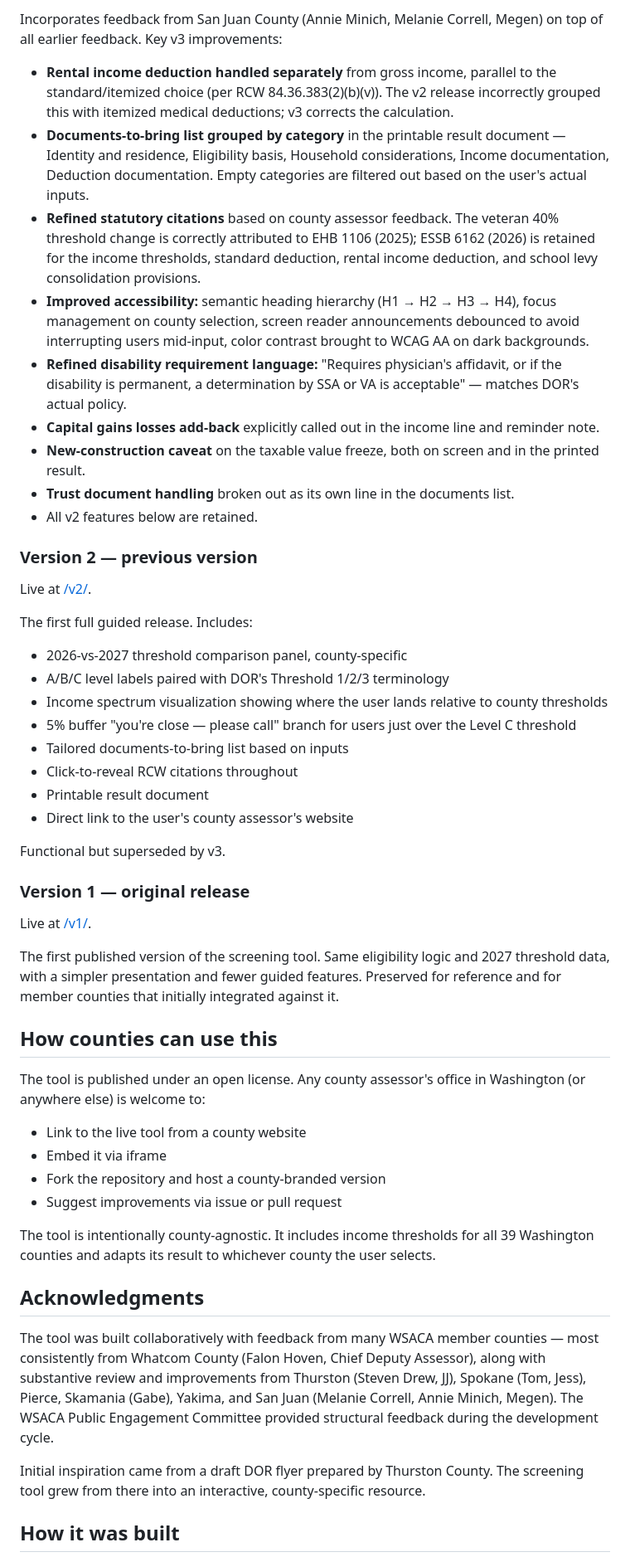
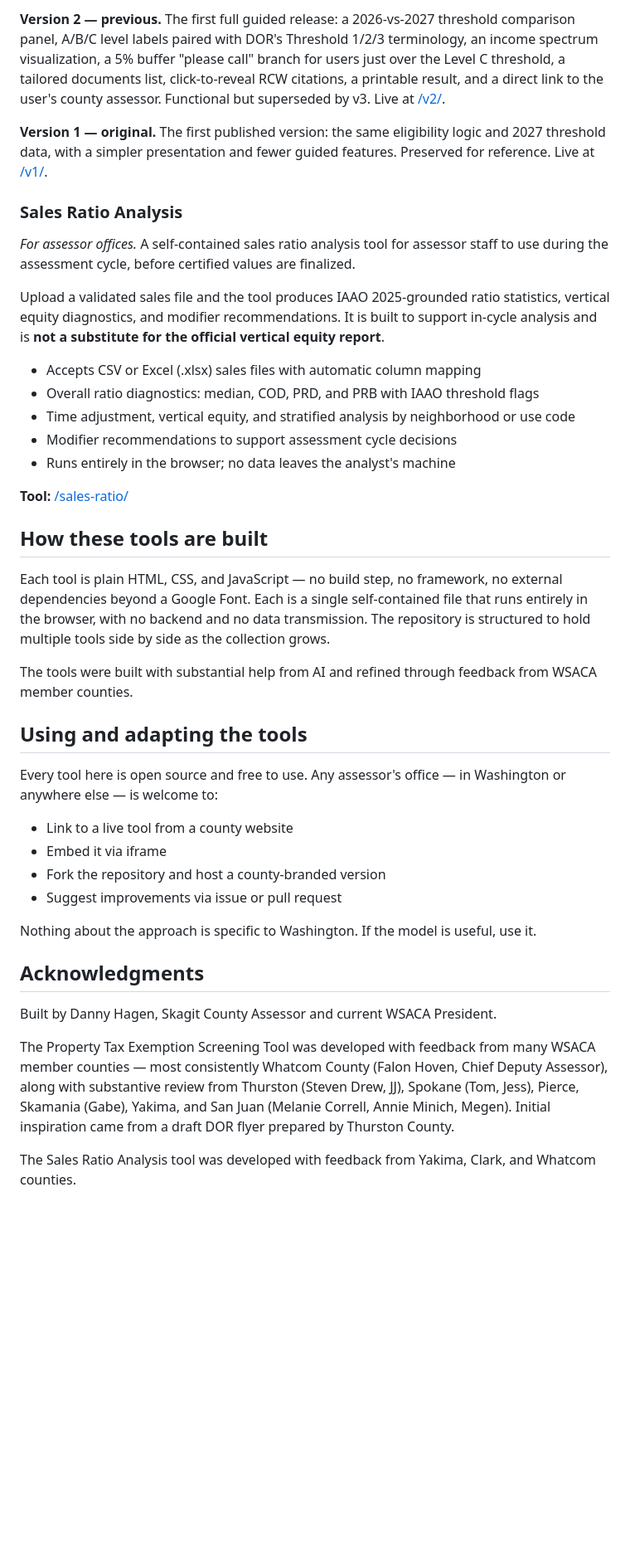
Before and after one commit to Mav2clu50/WSACA, a Markdown page: README.md, the part around one of its changes. Shown at 83% size. Rendered like a GitHub page; blank space fills up the shorter version.

```diff
--- a/README.md
+++ b/README.md
@@ -22,55 +47,44 @@ Live at [/v3/](https://mav2clu50.github.io/WSACA/v3/).
 
-Incorporates feedback from San Juan County (Annie Minich, Melanie Correll, Megen) on top of all earlier feedback. Key v3 improvements:
+**Version 2 — previous.** The first full guided release: a 2026-vs-2027 threshold comparison panel, A/B/C level labels paired with DOR's Threshold 1/2/3 terminology, an income spectrum visualization, a 5% buffer "please call" branch for users just over the Level C threshold, a tailored documents list, click-to-reveal RCW citations, a printable result, and a direct link to the user's county assessor. Functional but superseded by v3. Live at [/v2/](https://mav2clu50.github.io/WSACA/v2/).
 
-- **Rental income deduction handled separately** from gross income, parallel to the standard/itemized choice (per RCW 84.36.383(2)(b)(v)). The v2 release incorrectly grouped this with itemized medical deductions; v3 corrects the calculation.
-- **Documents-to-bring list grouped by category** in the printable result document — Identity and residence, Eligibility basis, Household considerations, Income documentation, Deduction documentation. Empty categories are filtered out based on the user's actual inputs.
-- **Refined statutory citations** based on county assessor feedback. The veteran 40% threshold change is correctly attributed to EHB 1106 (2025); ESSB 6162 (2026) is retained for the income thresholds, standard deduction, rental income deduction, and school levy consolidation provisions.
-- **Improved accessibility:** semantic heading hierarchy (H1 → H2 → H3 → H4), focus management on county selection, screen reader announcements debounced to avoid interrupting users mid-input, color contrast brought to WCAG AA on dark backgrounds.
-- **Refined disability requirement language:** "Requires physician's affidavit, or if the disability is permanent, a determination by SSA or VA is acceptable" — matches DOR's actual policy.
-- **Capital gains losses add-back** explicitly called out in the income line and reminder note.
-- **New-construction caveat** on the taxable value freeze, both on screen and in the printed result.
-- **Trust document handling** broken out as its own line in the documents list.
-- All v2 features below are retained.
+**Version 1 — original.** The first published version: the same eligibility logic and 2027 threshold data, with a simpler presentation and fewer guided features. Preserved for reference. Live at [/v1/](https://mav2clu50.github.io/WSACA/v1/).
 
-### Version 2 — previous version
+### Sales Ratio Analysis
 
-Live at [/v2/](https://mav2clu50.github.io/WSACA/v2/).
+*For assessor offices.* A self-contained sales ratio analysis tool for assessor staff to use during the assessment cycle, before certified values are finalized.
 
-The first full guided release. Includes:
+Upload a validated sales file and the tool produces IAAO 2025-grounded ratio statistics, vertical equity diagnostics, and modifier recommendations. It is built to support in-cycle analysis and is **not a substitute for the official vertical equity report**.
 
-- 2026-vs-2027 threshold comparison panel, county-specific
-- A/B/C level labels paired with DOR's Threshold 1/2/3 terminology
-- Income spectrum visualization showing where the user lands relative to county thresholds
-- 5% buffer "you're close — please call" branch for users just over the Level C threshold
-- Tailored documents-to-bring list based on inputs
-- Click-to-reveal RCW citations throughout
-- Printable result document
-- Direct link to the user's county assessor's website
+- Accepts CSV or Excel (.xlsx) sales files with automatic column mapping
+- Overall ratio diagnostics: median, COD, PRD, and PRB with IAAO threshold flags
+- Time adjustment, vertical equity, and stratified analysis by neighborhood or use code
+- Modifier recommendations to support assessment cycle decisions
+- Runs entirely in the browser; no data leaves the analyst's machine
 
-Functional but superseded by v3.
+**Tool:** [/sales-ratio/](https://mav2clu50.github.io/WSACA/sales-ratio/)
 
-### Version 1 — original release
+## How these tools are built
 
-Live at [/v1/](https://mav2clu50.github.io/WSACA/v1/).
+Each tool is plain HTML, CSS, and JavaScript — no build step, no framework, no external dependencies beyond a Google Font. Each is a single self-contained file that runs entirely in the browser, with no backend and no data transmission. The repository is structured to hold multiple tools side by side as the collection grows.
 
-The first published version of the screening tool. Same eligibility logic and 2027 threshold data, with a simpler presentation and fewer guided features. Preserved for reference and for member counties that initially integrated against it.
+The tools were built with substantial help from AI and refined through feedback from WSACA member counties.
 
-## How counties can use this
+## Using and adapting the tools
 
-The tool is published under an open license. Any county assessor's office in Washington (or anywhere else) is welcome to:
+Every tool here is open source and free to use. Any assessor's office — in Washington or anywhere else — is welcome to:
 
-- Link to the live tool from a county website
+- Link to a live tool from a county website
 - Embed it via iframe
 - Fork the repository and host a county-branded version
 - Suggest improvements via issue or pull request
 
-The tool is intentionally county-agnostic. It includes income thresholds for all 39 Washington counties and adapts its result to whichever county the user selects.
+Nothing about the approach is specific to Washington. If the model is useful, use it.
 
 ## Acknowledgments
 
-The tool was built collaboratively with feedback from many WSACA member counties — most consistently from Whatcom County (Falon Hoven, Chief Deputy Assessor), along with substantive review and improvements from Thurston (Steven Drew, JJ), Spokane (Tom, Jess), Pierce, Skamania (Gabe), Yakima, and San Juan (Melanie Correll, Annie Minich, Megen). The WSACA Public Engagement Committee provided structural feedback during the development cycle.
+Built by Danny Hagen, Skagit County Assessor and current WSACA President.
 
-Initial inspiration came from a draft DOR flyer prepared by Thurston County. The screening tool grew from there into an interactive, county-specific resource.
+The Property Tax Exemption Screening Tool was developed with feedback from many WSACA member counties — most consistently Whatcom County (Falon Hoven, Chief Deputy Assessor), along with substantive review from Thurston (Steven Drew, JJ), Spokane (Tom, Jess), Pierce, Skamania (Gabe), Yakima, and San Juan (Melanie Correll, Annie Minich, Megen). Initial inspiration came from a draft DOR flyer prepared by Thurston County.
 
-## How it was built
+The Sales Ratio Analysis tool was developed with feedback from Yakima, Clark, and Whatcom counties.
 
```
Also changed, not shown: other parts of README.md (+37 -12 lines).
